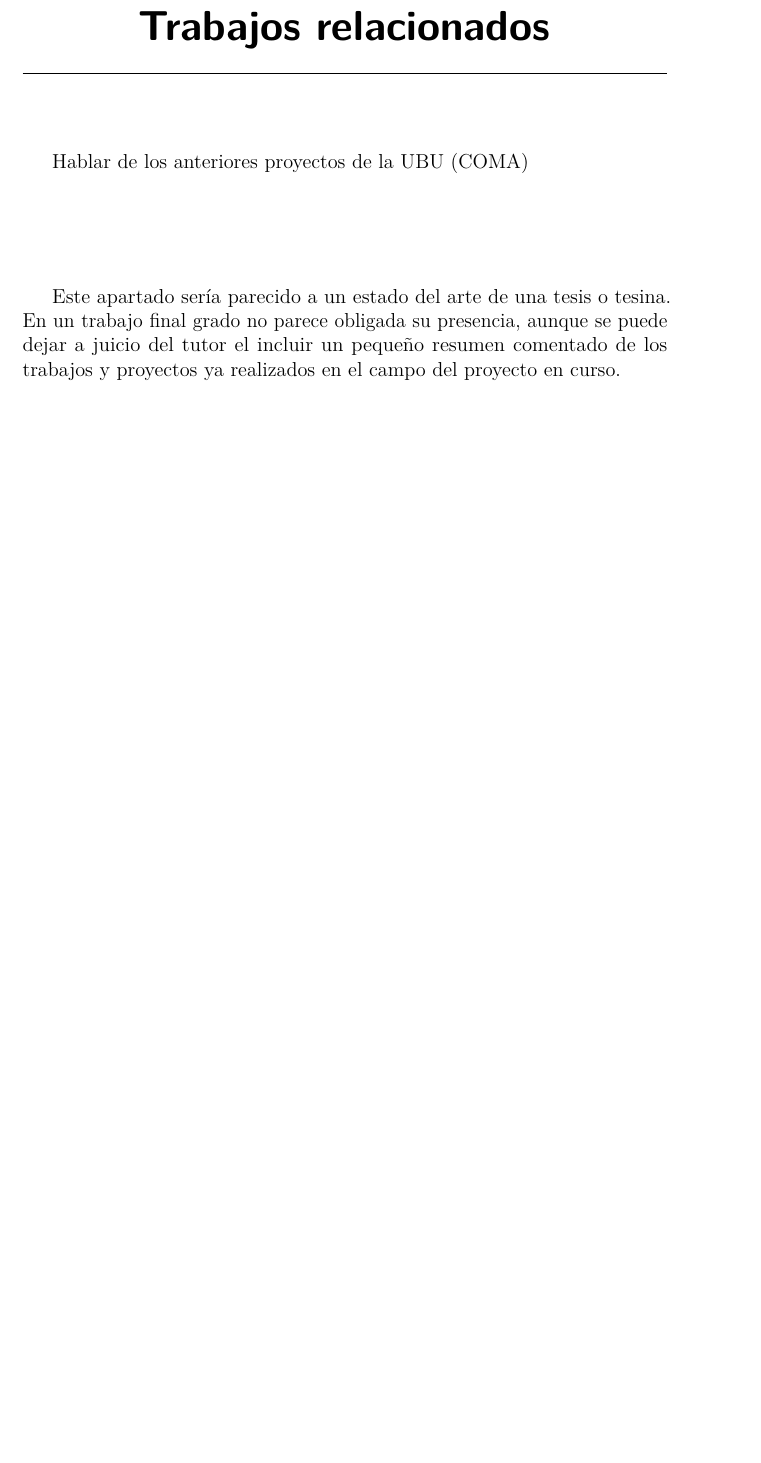
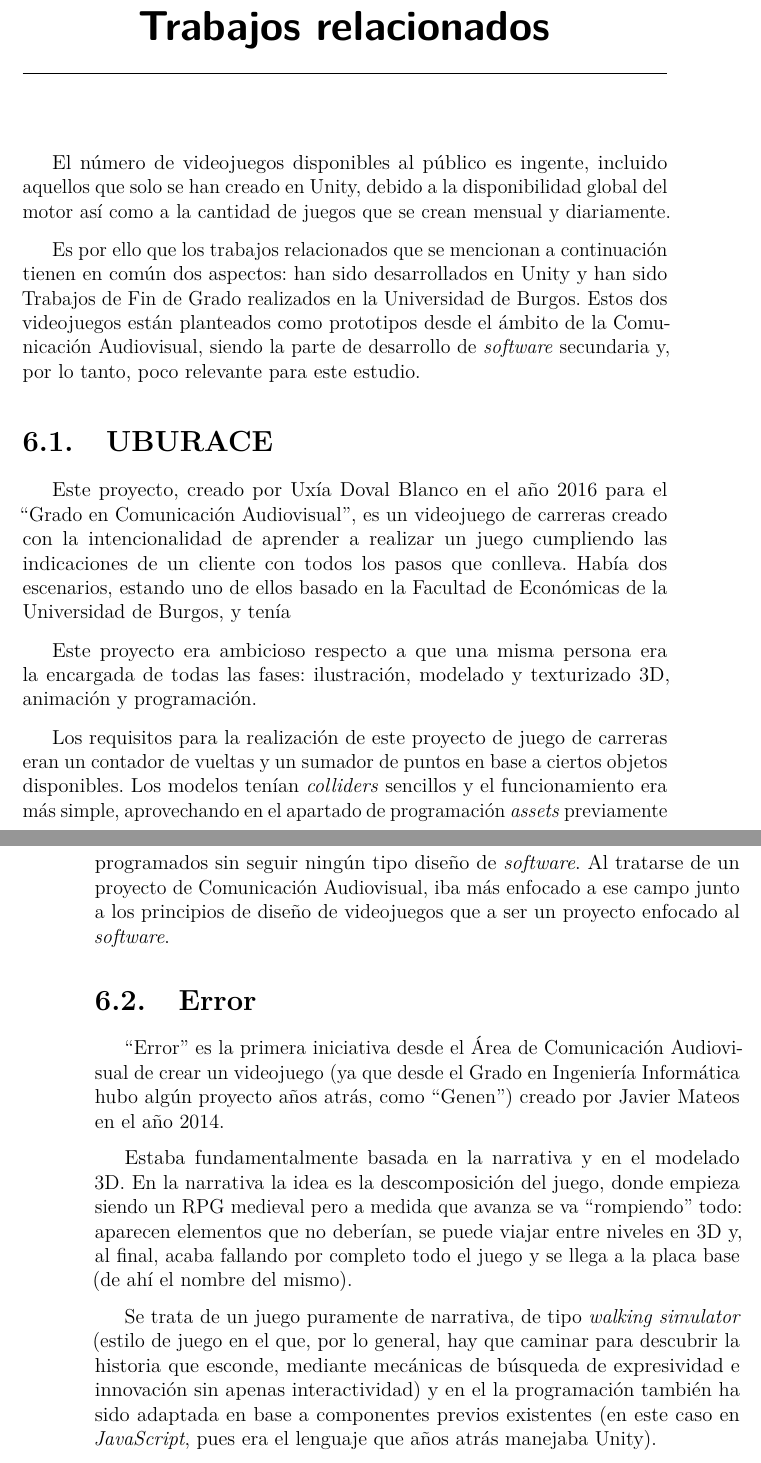
Before and after one commit to Kencho/fastastic-roads, a LaTeX book (docs/Memoria TFG/memoria.tex, which reads docs/Memoria TFG/tex/6_Trabajos_relacionados.tex): part of page 39 of 43 before the commit and two parts of pages 39 and 40 of 43 after it, the two joined at a grey line, cut so that both start at the same text, the shorter picture padded with empty space. Compiled offline with pdfLaTeX.

Commit message:
Actualizar trabajos relacionados
Issue #60

```diff
--- a/docs/Memoria TFG/tex/6_Trabajos_relacionados.tex
+++ b/docs/Memoria TFG/tex/6_Trabajos_relacionados.tex
@@ -1,7 +1,21 @@
 \capitulo{6}{Trabajos relacionados}
 
-Hablar de los anteriores proyectos de la UBU (COMA)
-\\\\
-\\\\
+El número de videojuegos disponibles al público es ingente, incluido aquellos que solo se han creado en Unity, debido a la disponibilidad global del motor así como a la cantidad de juegos que se crean mensual y diariamente.
 
-Este apartado sería parecido a un estado del arte de una tesis o tesina. En un trabajo final grado no parece obligada su presencia, aunque se puede dejar a juicio del tutor el incluir un pequeño resumen comentado de los trabajos y proyectos ya realizados en el campo del proyecto en curso.
+Es por ello que los trabajos relacionados que se mencionan a continuación tienen en común dos aspectos: han sido desarrollados en Unity y han sido Trabajos de Fin de Grado realizados en la Universidad de Burgos. Estos dos videojuegos están planteados como prototipos desde el ámbito de la Comunicación Audiovisual, siendo la parte de desarrollo de \textit{software} secundaria y, por lo tanto, poco relevante para este estudio.
+
+\section{UBURACE}
+
+Este proyecto, creado por Uxía Doval Blanco en el año 2016 para el ``Grado en Comunicación Audiovisual'', es un videojuego de carreras creado con la intencionalidad de aprender a realizar un juego cumpliendo las indicaciones de un cliente con todos los pasos que conlleva. Había dos escenarios, estando uno de ellos basado en la Facultad de Económicas de la Universidad de Burgos, y tenía
+
+Este proyecto era ambicioso respecto a que una misma persona era la encargada de todas las fases: ilustración, modelado y texturizado 3D, animación y programación.
+
+Los requisitos para la realización de este proyecto de juego de carreras eran un contador de vueltas y un sumador de puntos en base a ciertos objetos disponibles. Los modelos tenían \textit{colliders} sencillos y el funcionamiento era más simple, aprovechando en el apartado de programación \textit{assets} previamente programados sin seguir ningún tipo diseño de \textit{software}. Al tratarse de un proyecto de Comunicación Audiovisual, iba más enfocado a ese campo junto a los principios de diseño de videojuegos que a ser un proyecto enfocado al \textit{software}.
+
+\section{Error}
+
+``Error'' es la primera iniciativa desde el Área de Comunicación Audiovisual de crear un videojuego (ya que desde el Grado en Ingeniería Informática hubo algún proyecto años atrás, como ``Genen'') creado por Javier Mateos en el año 2014.
+
+Estaba fundamentalmente basada en la narrativa y en el modelado 3D. En la narrativa la idea es la descomposición del juego, donde empieza siendo un RPG medieval pero a medida que avanza se va ``rompiendo'' todo: aparecen elementos que no deberían, se puede viajar entre niveles en 3D y, al final, acaba fallando por completo todo el juego y se llega a la placa base (de ahí el nombre del mismo).
+
+Se trata de un juego puramente de narrativa, de tipo \textit{walking simulator} (estilo de juego en el que, por lo general, hay que caminar para descubrir la historia que esconde, mediante mecánicas de búsqueda de expresividad e innovación sin apenas interactividad) y en el la programación también ha sido adaptada en base a componentes previos existentes (en este caso en \textit{JavaScript}, pues era el lenguaje que años atrás manejaba Unity).
```
